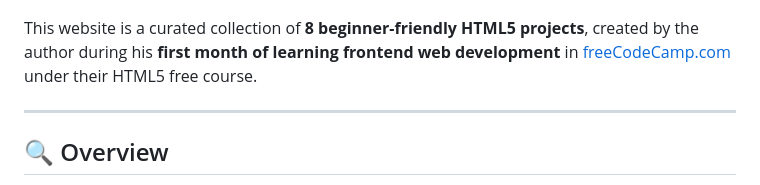
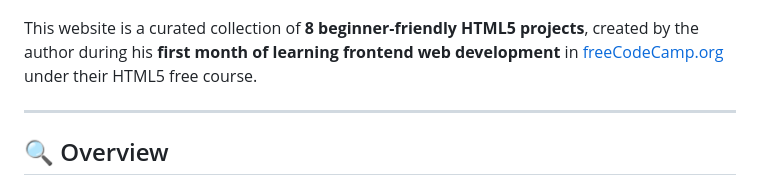
Before and after one commit to CodingWithJiro/freecodecamp-html, a Markdown page: README.md, the part around the change printed below. GitHub-like rendering.

```diff
--- a/README.md
+++ b/README.md
@@ -19,7 +20,7 @@
 
 ![Screenshot of the project](./screenshot.png)
 
-This website is a curated collection of **8 beginner-friendly HTML5 projects**, created by the author during his **first month of learning frontend web development** in [freeCodeCamp.com](https://www.freecodecamp.org/) under their HTML5 free course.
+This website is a curated collection of **8 beginner-friendly HTML5 projects**, created by the author during his **first month of learning frontend web development** in [freeCodeCamp.org](https://www.freecodecamp.org/) under their HTML5 free course.
 
 ---
 
```
Also changed, not shown: other parts of README.md (+2 -1 lines).
